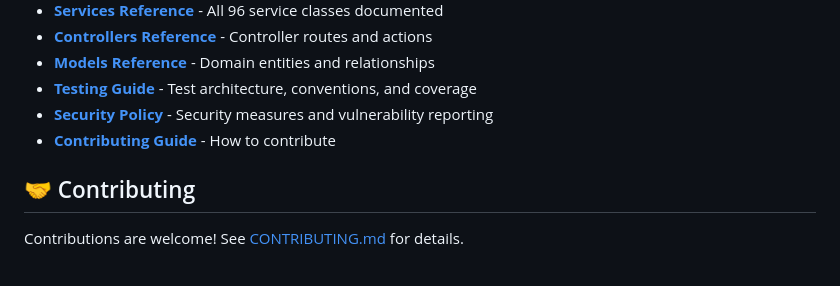
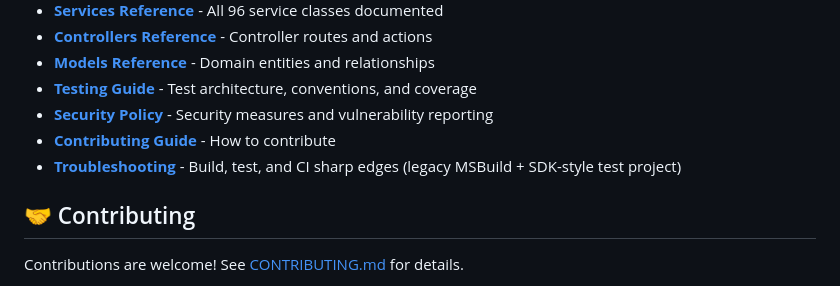
Before and after one commit to sauravbhattacharya001/Vidly, a Markdown page: README.md, the part around the change. GitHub-like rendering.

```diff
--- a/README.md
+++ b/README.md
@@ -239,6 +239,7 @@ dotnet add package Vidly --source github
 - **[Testing Guide](docs/TESTING.md)** - Test architecture, conventions, and coverage
 - **[Security Policy](SECURITY.md)** - Security measures and vulnerability reporting
 - **[Contributing Guide](CONTRIBUTING.md)** - How to contribute
+- **[Troubleshooting](TROUBLESHOOTING.md)** - Build, test, and CI sharp edges (legacy MSBuild + SDK-style test project)
 
 ## 🤝 Contributing
 
```
Also changed, not shown: CONTRIBUTING.md (+2 -0 lines), TROUBLESHOOTING.md (added, +239 -0 lines).
